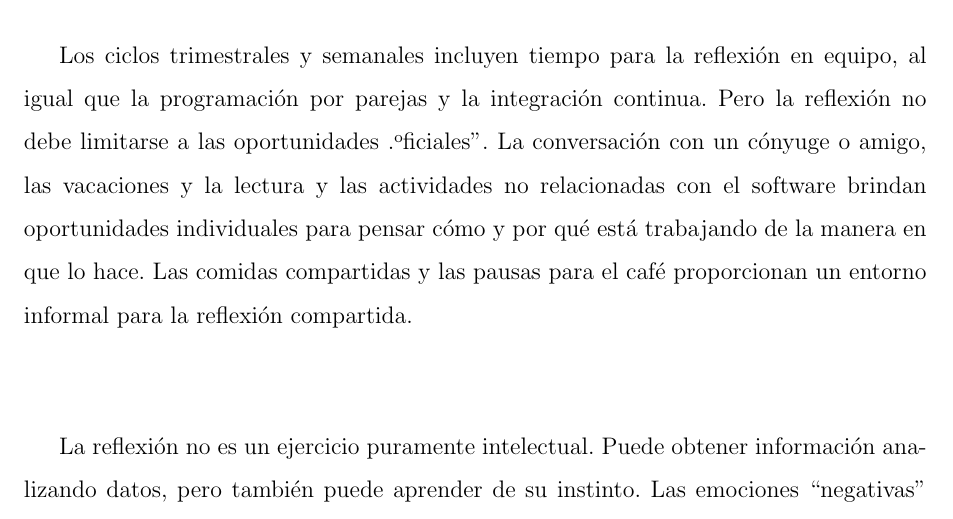
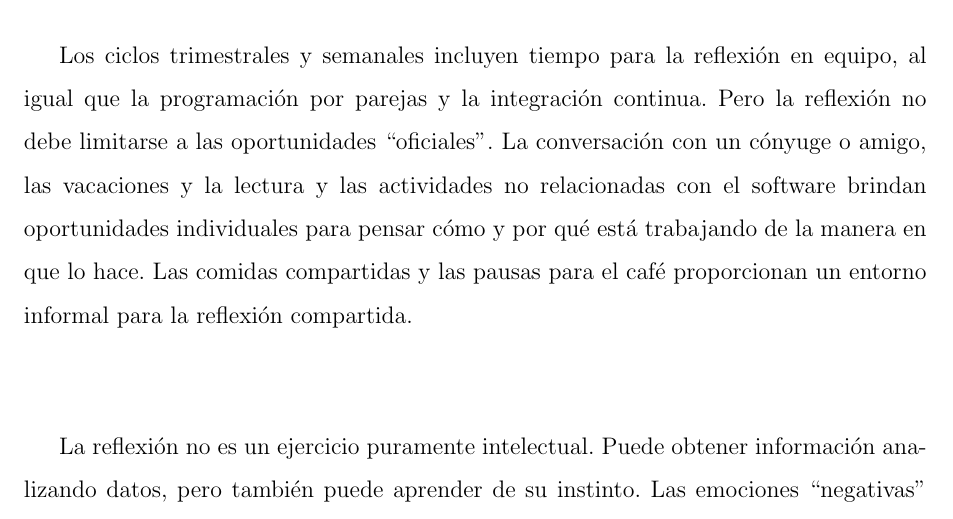
Before and after one commit to yomarhuamani/degree, a LaTeX thesis (Degree.tex, which reads ChapterII/chapterII.tex): part of page 46 of 68, cut so that both start at the same text. Compiled offline with pdfLaTeX.

Commit message:
txs auto checkin

```diff
--- a/ChapterII/chapterII.tex
+++ b/ChapterII/chapterII.tex
@@ -446,7 +446,7 @@
 		\subsubsection{Reflecci\'{o}n}
 			Los buenos equipos no solo hacen su trabajo, piensan en cómo están trabajando y por qué están trabajando. Analizan por qué tuvieron éxito o fracasaron. No intentan ocultar sus errores, sino exponerlos y aprender de ellos. Nadie tropieza con la excelencia.
 
-			Los ciclos trimestrales y semanales incluyen tiempo para la reflexión en equipo, al igual que la programación por parejas y la integración continua. Pero la reflexión no debe limitarse a las oportunidades "oficiales". La conversación con un cónyuge o amigo, las vacaciones y la lectura y las actividades no relacionadas con el software brindan oportunidades individuales para pensar cómo y por qué está trabajando de la manera en que lo hace. Las comidas compartidas y las pausas para el café proporcionan un entorno informal para la reflexión compartida.
+			Los ciclos trimestrales y semanales incluyen tiempo para la reflexión en equipo, al igual que la programación por parejas y la integración continua. Pero la reflexión no debe limitarse a las oportunidades ``oficiales''. La conversación con un cónyuge o amigo, las vacaciones y la lectura y las actividades no relacionadas con el software brindan oportunidades individuales para pensar cómo y por qué está trabajando de la manera en que lo hace. Las comidas compartidas y las pausas para el café proporcionan un entorno informal para la reflexión compartida.
 
 			La reflexión no es un ejercicio puramente intelectual. Puede obtener información analizando datos, pero también puede aprender de su instinto. Las emociones “negativas” como el miedo, la ira y la ansiedad han proporcionado señales de que algo malo estaba a punto de suceder. Se necesita un esfuerzo para escuchar lo que sus emociones le dicen sobre su trabajo, pero los sentimientos templados por el intelecto son una fuente de conocimiento.
 
```
